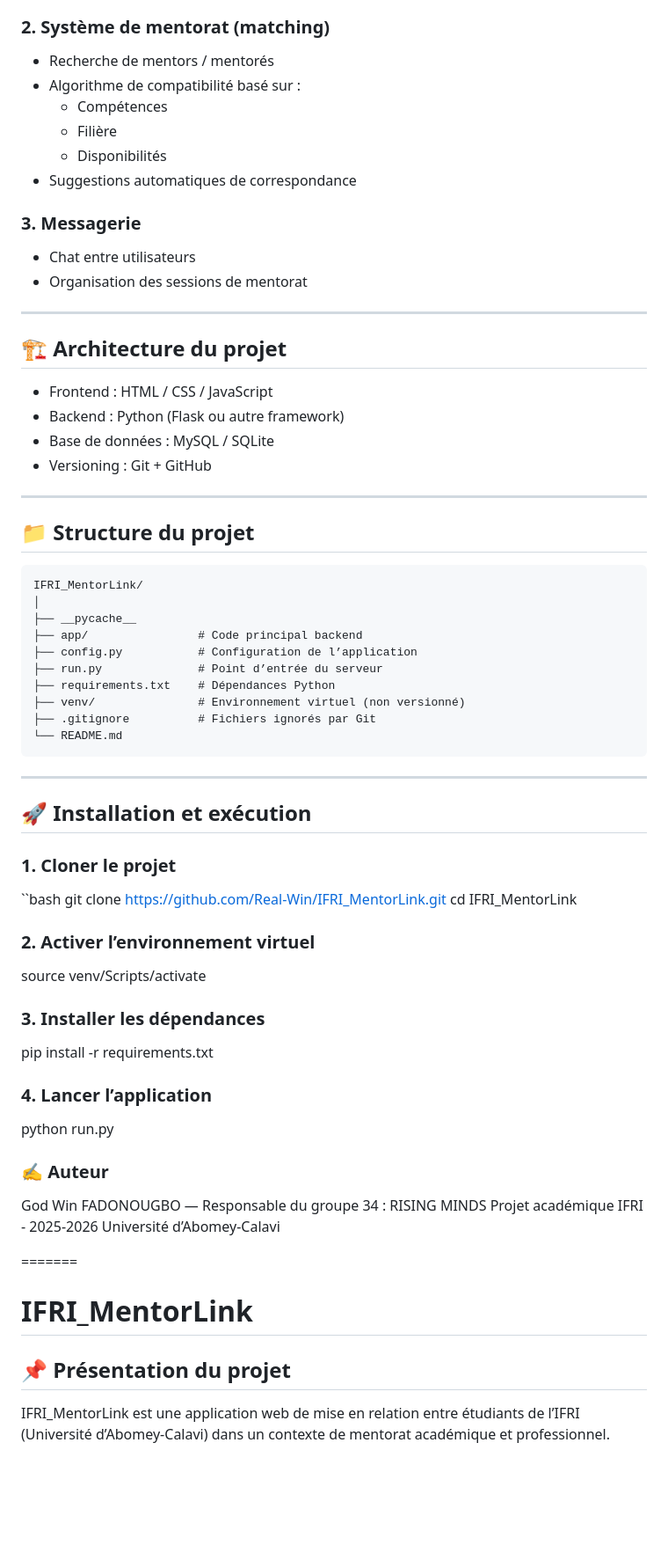
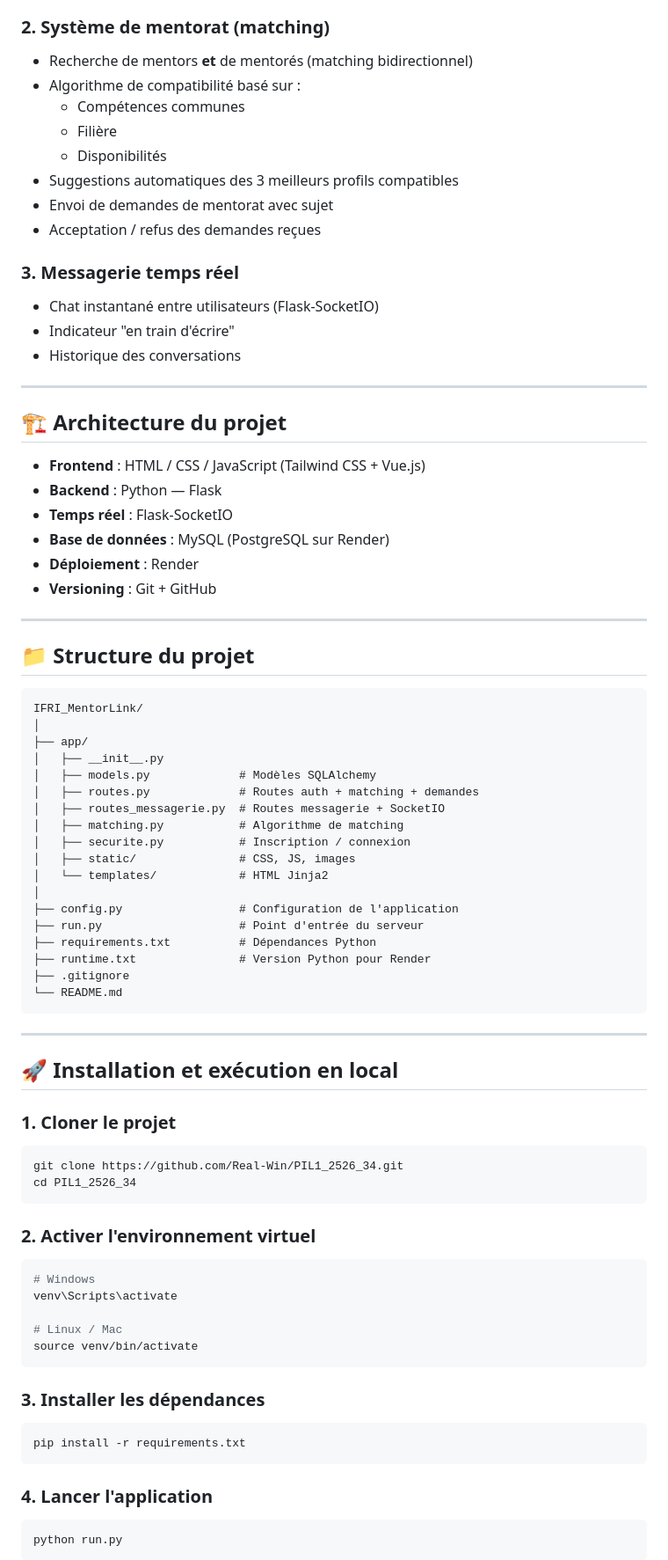
Before and after one commit to Real-Win/PIL1_2526_34, a Markdown page: README.md, the part around one of its changes. Shown at 88% size. Drawn GitHub-style; blank space fills up the shorter version.

Commit message:
docs: ajout lien app Render + mise à jour README

````diff
--- a/README.md
+++ b/README.md
@@ -31,71 +37,84 @@ Ce projet vise à :
 - Modification des informations personnelles
 
 ### 2. Système de mentorat (matching)
-- Recherche de mentors / mentorés
+- Recherche de mentors **et** de mentorés (matching bidirectionnel)
 - Algorithme de compatibilité basé sur :
-  - Compétences
+  - Compétences communes
   - Filière
   - Disponibilités
-- Suggestions automatiques de correspondance
+- Suggestions automatiques des 3 meilleurs profils compatibles
+- Envoi de demandes de mentorat avec sujet
+- Acceptation / refus des demandes reçues
 
-### 3. Messagerie
-- Chat entre utilisateurs
-- Organisation des sessions de mentorat
+### 3. Messagerie temps réel
+- Chat instantané entre utilisateurs (Flask-SocketIO)
+- Indicateur "en train d'écrire"
+- Historique des conversations
 
 ---
 
 ## 🏗️ Architecture du projet
 
-- Frontend : HTML / CSS / JavaScript
-- Backend : Python (Flask ou autre framework)
-- Base de données : MySQL / SQLite
-- Versioning : Git + GitHub
+- **Frontend** : HTML / CSS / JavaScript (Tailwind CSS + Vue.js)
+- **Backend** : Python — Flask
+- **Temps réel** : Flask-SocketIO
+- **Base de données** : MySQL (PostgreSQL sur Render)
+- **Déploiement** : Render
+- **Versioning** : Git + GitHub
 
 ---
 
 ## 📁 Structure du projet
+
 ```
 IFRI_MentorLink/
 │
-├── __pycache__
-├── app/                # Code principal backend
-├── config.py           # Configuration de l’application
-├── run.py              # Point d’entrée du serveur
-├── requirements.txt    # Dépendances Python
-├── venv/               # Environnement virtuel (non versionné)
-├── .gitignore          # Fichiers ignorés par Git
+├── app/
+│   ├── __init__.py
+│   ├── models.py             # Modèles SQLAlchemy
+│   ├── routes.py             # Routes auth + matching + demandes
+│   ├── routes_messagerie.py  # Routes messagerie + SocketIO
+│   ├── matching.py           # Algorithme de matching
+│   ├── securite.py           # Inscription / connexion
+│   ├── static/               # CSS, JS, images
+│   └── templates/            # HTML Jinja2
+│
+├── config.py                 # Configuration de l'application
+├── run.py                    # Point d'entrée du serveur
+├── requirements.txt          # Dépendances Python
+├── runtime.txt               # Version Python pour Render
+├── .gitignore
 └── README.md
 ```
 
 ---
 
-## 🚀 Installation et exécution
+## 🚀 Installation et exécution en local
 
 ### 1. Cloner le projet
 
-``bash
-git clone https://github.com/Real-Win/IFRI_MentorLink.git
-cd IFRI_MentorLink
+```bash
+git clone https://github.com/Real-Win/PIL1_2526_34.git
+cd PIL1_2526_34
+```
 
-### 2. Activer l’environnement virtuel
-source venv/Scripts/activate
+### 2. Activer l'environnement virtuel
+
+```bash
+# Windows
+venv\Scripts\activate
+
+# Linux / Mac
+source venv/bin/activate
+```
 
 ### 3. Installer les dépendances
+
+```bash
 pip install -r requirements.txt
+```
 
-### 4. Lancer l’application
+### 4. Lancer l'application
+
+```bash
 python run.py
-
-### ✍️ Auteur
-
-God Win FADONOUGBO — Responsable du groupe 34 : RISING MINDS
-Projet académique IFRI - 2025-2026
-Université d’Abomey-Calavi
-
-=======
-# IFRI_MentorLink
-
-## 📌 Présentation du projet
-
-IFRI_MentorLink est une application web de mise en relation entre étudiants de l’IFRI (Université d’Abomey-Calavi) dans un contexte de mentorat académique et professionnel.
-
````
Also changed, not shown: other parts of README.md (+19 -83 lines).
